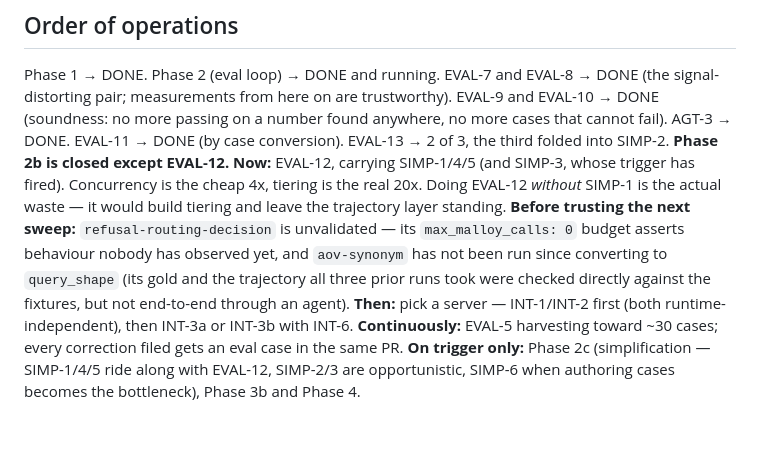
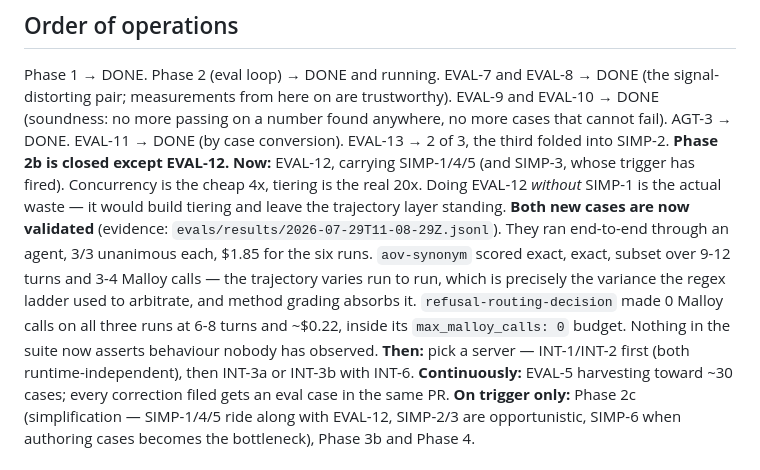
Before and after one commit to wwasilak/malloy-context-layer, a Markdown page: ROADMAP.md, the part around one of its changes. Rendered like a GitHub page; blank space fills up the shorter version.

Commit message:
ROADMAP: record the validation of the two unproven cases
The "before trusting the next sweep" caveat is now false — 1c13544 ran both
cases end-to-end. Replaced it with the result, and folded the same evidence
into the rows it bears on.

  aov-synonym               exact, exact, subset   9-12 turns, $0.37-0.44
  refusal-routing-decision  0 Malloy calls x3      6-8 turns, $0.21-0.23

EVAL-11 and AGT-3 now carry their end-to-end numbers rather than a
fixtures-only check. EVAL-8 carries both halves of what the run produced: the
identity recomputed after a stamp is byte-identical to the header's, and the
porcelain-parsing bug that same check exposed.

EVAL-12's invariant gets the precedent it was missing. That bug survived a
full set of passing unit tests because they exercised treeDigest and not the
flag — which is the argument for validating every cheap tier against the
expensive one it replaces, so the correlation check now ships WITH SIMP-1
rather than after it.

Co-Authored-By: Claude Opus 5 <noreply@anthropic.com>

```diff
--- a/ROADMAP.md
+++ b/ROADMAP.md
@@ -173,11 +173,15 @@ SIMP-2. **Phase 2b is closed except EVAL-12.**
 Concurrency is the cheap 4x, tiering is the real 20x. Doing EVAL-12 *without*
 SIMP-1 is the actual waste — it would build tiering and leave the trajectory
 layer standing.
-**Before trusting the next sweep:** `refusal-routing-decision` is unvalidated —
-its `max_malloy_calls: 0` budget asserts behaviour nobody has observed yet, and
-`aov-synonym` has not been run since converting to `query_shape` (its gold and
-the trajectory all three prior runs took were checked directly against the
-fixtures, but not end-to-end through an agent).
+**Both new cases are now validated** (evidence:
+`evals/results/2026-07-29T11-08-29Z.jsonl`). They ran end-to-end through an
+agent, 3/3 unanimous each, $1.85 for the six runs. `aov-synonym` scored
+exact, exact, subset over 9-12 turns and 3-4 Malloy calls — the trajectory
+varies run to run, which is precisely the variance the regex ladder used to
+arbitrate, and method grading absorbs it. `refusal-routing-decision` made 0
+Malloy calls on all three runs at 6-8 turns and ~$0.22, inside its
+`max_malloy_calls: 0` budget. Nothing in the suite now asserts behaviour
+nobody has observed.
 **Then:** pick a server — INT-1/INT-2 first (both runtime-independent), then
 INT-3a or INT-3b with INT-6.
 **Continuously:** EVAL-5 harvesting toward ~30 cases; every correction filed gets
```
Also changed, not shown: other parts of ROADMAP.md (+4 -4 lines).
